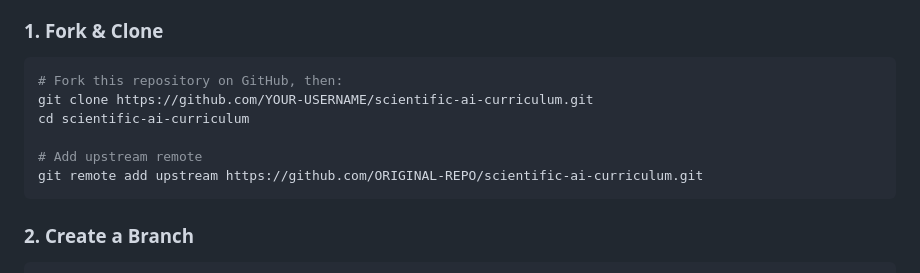
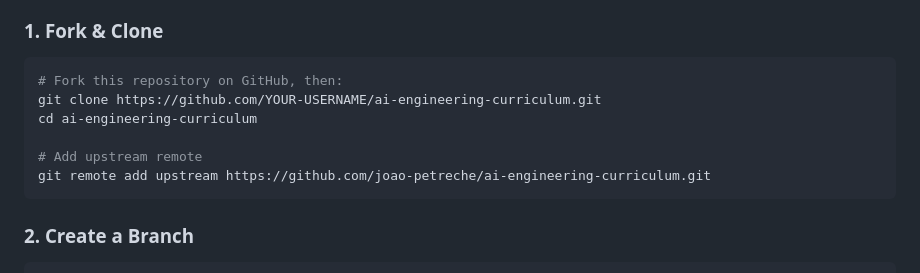
Before and after one commit to joao-petreche/ai-engineering-curriculum, a Markdown page: CONTRIBUTING.md, the part around the change. Rendered like a GitHub page.

Commit message:
Corrigir instruções de clone no CONTRIBUTING.md
- Atualizar URLs do repositório para ai-engineering-curriculum
- Corrigir remote upstream para joao-petreche/ai-engineering-curriculum

````diff
--- a/CONTRIBUTING.md
+++ b/CONTRIBUTING.md
@@ -71,11 +71,11 @@ Help future learners:
 
 ```bash
 # Fork this repository on GitHub, then:
-git clone https://github.com/YOUR-USERNAME/scientific-ai-curriculum.git
-cd scientific-ai-curriculum
+git clone https://github.com/YOUR-USERNAME/ai-engineering-curriculum.git
+cd ai-engineering-curriculum
 
 # Add upstream remote
-git remote add upstream https://github.com/ORIGINAL-REPO/scientific-ai-curriculum.git
+git remote add upstream https://github.com/joao-petreche/ai-engineering-curriculum.git
 ```
 
 ### **2. Create a Branch**
````
